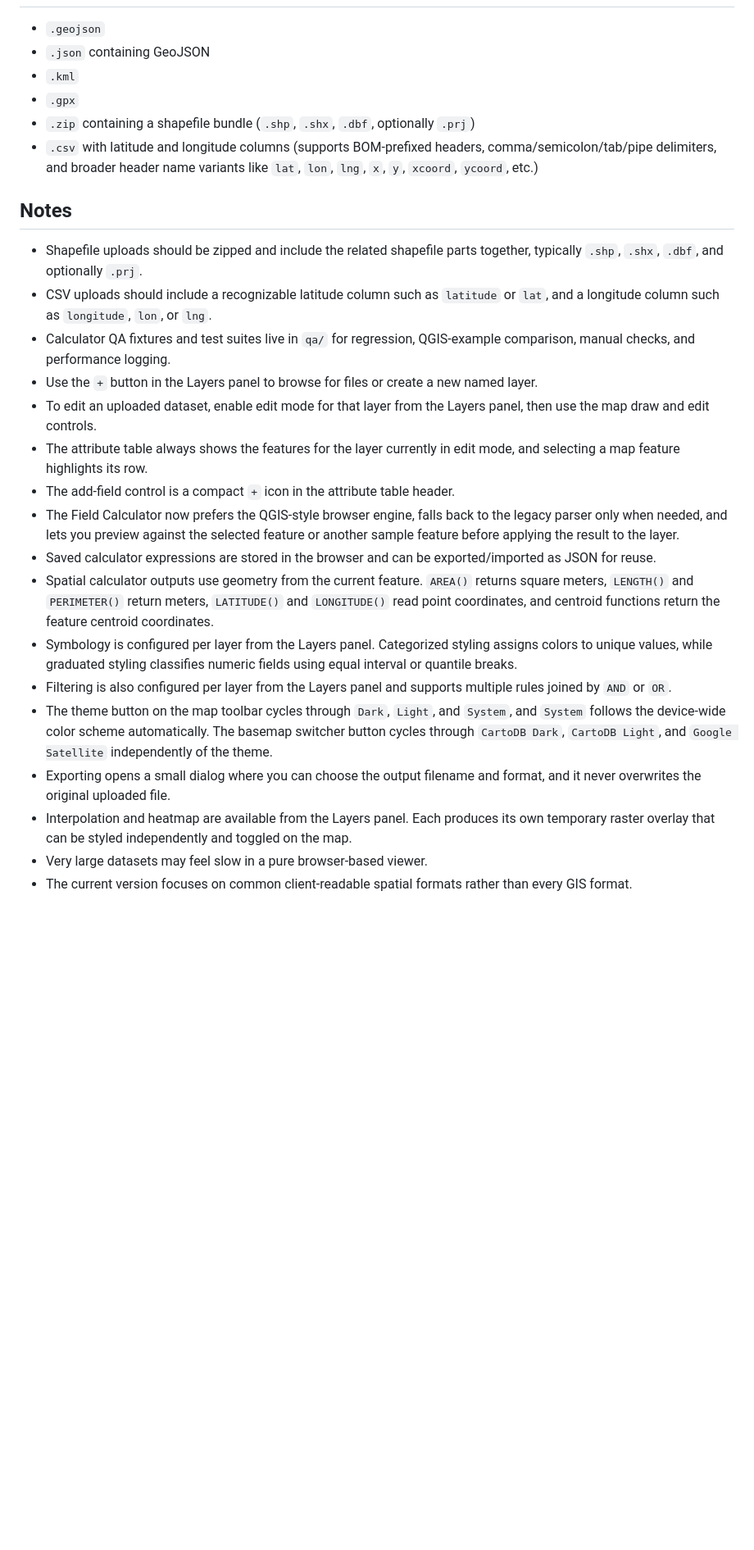
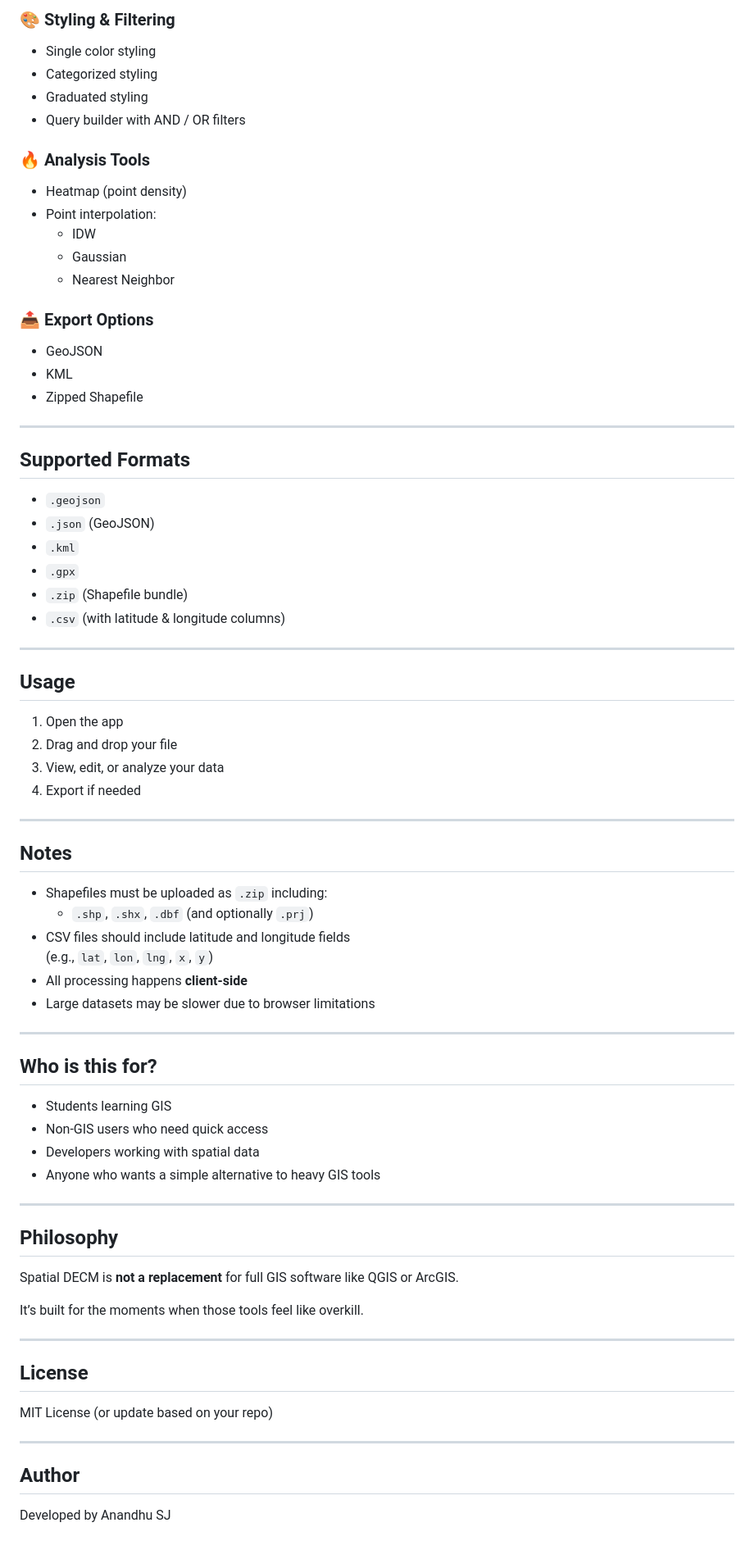
Before and after one commit to anandhusjone/Spatial-DECM, a Markdown page: README.md, the part around one of its changes. Shown at 82% size. Rendered like a GitHub page; blank space fills up the shorter version.

```diff
--- a/README.md
+++ b/README.md
@@ -41,27 +75,77 @@ Spatial DECM is a lightweight browser-based map viewer and editor for spatial da
+### 🎨 Styling & Filtering
+- Single color styling
+- Categorized styling
+- Graduated styling
+- Query builder with AND / OR filters
+
+### 🔥 Analysis Tools
+- Heatmap (point density)
+- Point interpolation:
+  - IDW
+  - Gaussian
+  - Nearest Neighbor
+
+### 📤 Export Options
+- GeoJSON
+- KML
+- Zipped Shapefile
+
+---
+
+## Supported Formats
 
 - `.geojson`
-- `.json` containing GeoJSON
+- `.json` (GeoJSON)
 - `.kml`
 - `.gpx`
-- `.zip` containing a shapefile bundle (`.shp`, `.shx`, `.dbf`, optionally `.prj`)
-- `.csv` with latitude and longitude columns (supports BOM-prefixed headers, comma/semicolon/tab/pipe delimiters, and broader header name variants like `lat`, `lon`, `lng`, `x`, `y`, `xcoord`, `ycoord`, etc.)
+- `.zip` (Shapefile bundle)
+- `.csv` (with latitude & longitude columns)
+
+---
+
+## Usage
+
+1. Open the app
+2. Drag and drop your file
+3. View, edit, or analyze your data
+4. Export if needed
+
+---
 
 ## Notes
 
-- Shapefile uploads should be zipped and include the related shapefile parts together, typically `.shp`, `.shx`, `.dbf`, and optionally `.prj`.
-- CSV uploads should include a recognizable latitude column such as `latitude` or `lat`, and a longitude column such as `longitude`, `lon`, or `lng`.
-- Calculator QA fixtures and test suites live in `qa/` for regression, QGIS-example comparison, manual checks, and performance logging.
-- Use the `+` button in the Layers panel to browse for files or create a new named layer.
-- To edit an uploaded dataset, enable edit mode for that layer from the Layers panel, then use the map draw and edit controls.
-- The attribute table always shows the features for the layer currently in edit mode, and selecting a map feature highlights its row.
-- The add-field control is a compact `+` icon in the attribute table header.
-- The Field Calculator now prefers the QGIS-style browser engine, falls back to the legacy parser only when needed, and lets you preview against the selected feature or another sample feature before applying the result to the layer.
-- Saved calculator expressions are stored in the browser and can be exported/imported as JSON for reuse.
-- Spatial calculator outputs use geometry from the current feature. `AREA()` returns square meters, `LENGTH()` and `PERIMETER()` return meters, `LATITUDE()` and `LONGITUDE()` read point coordinates, and centroid functions return the feature centroid coordinates.
-- Symbology is configured per layer from the Layers panel. Categorized styling assigns colors to unique values, while graduated styling classifies numeric fields using equal interval or quantile breaks.
-- Filtering is also configured per layer from the Layers panel and supports multiple rules joined by `AND` or `OR`.
-- The theme button on the map toolbar cycles through `Dark`, `Light`, and `System`, and `System` follows the device-wide color scheme automatically. The basemap switcher button cycles through `CartoDB Dark`, `CartoDB Light`, and `Google Satellite` independently of the theme.
-- Exporting opens a small dialog where you can choose the output filename and format, and it never overwrites the original uploaded file.
-- Interpolation and heatmap are available from the Layers panel. Each produces its own temporary raster overlay that can be styled independently and toggled on the map.
-- Very large datasets may feel slow in a pure browser-based viewer.
-- The current version focuses on common client-readable spatial formats rather than every GIS format.
+- Shapefiles must be uploaded as `.zip` including:
+  - `.shp`, `.shx`, `.dbf` (and optionally `.prj`)
+- CSV files should include latitude and longitude fields
+  (e.g., `lat`, `lon`, `lng`, `x`, `y`)
+- All processing happens **client-side**
+- Large datasets may be slower due to browser limitations
+
+---
+
+## Who is this for?
+
+- Students learning GIS
+- Non-GIS users who need quick access
+- Developers working with spatial data
+- Anyone who wants a simple alternative to heavy GIS tools
+
+---
+
+## Philosophy
+
+Spatial DECM is **not a replacement** for full GIS software like QGIS or ArcGIS.
+
+It’s built for the moments when those tools feel like overkill.
+
+---
+
+## License
+
+MIT License (or update based on your repo)
+
+---
+
+## Author
+
+Developed by Anandhu SJ
```
Also changed, not shown: other parts of README.md (+67 -33 lines).
